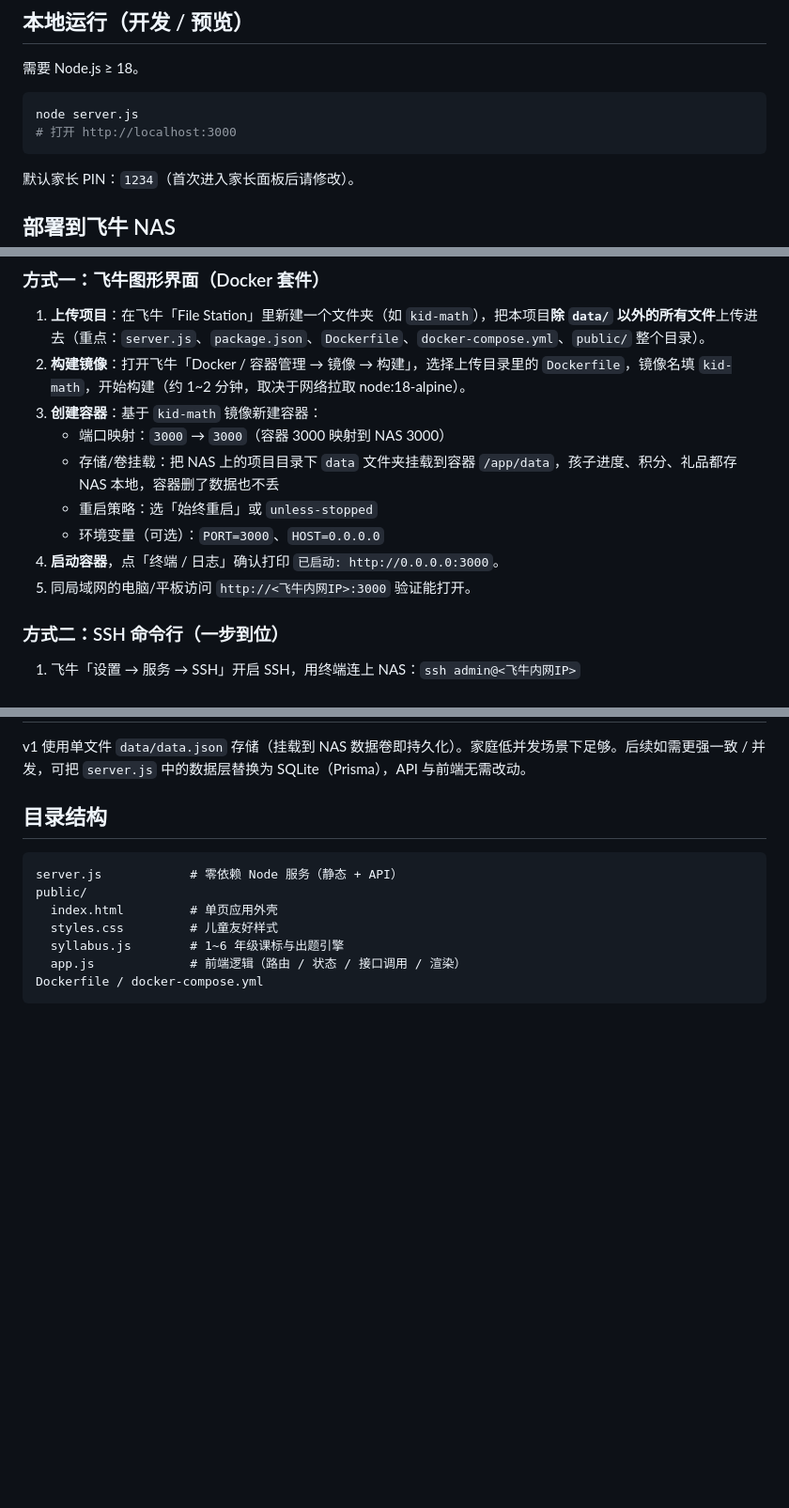
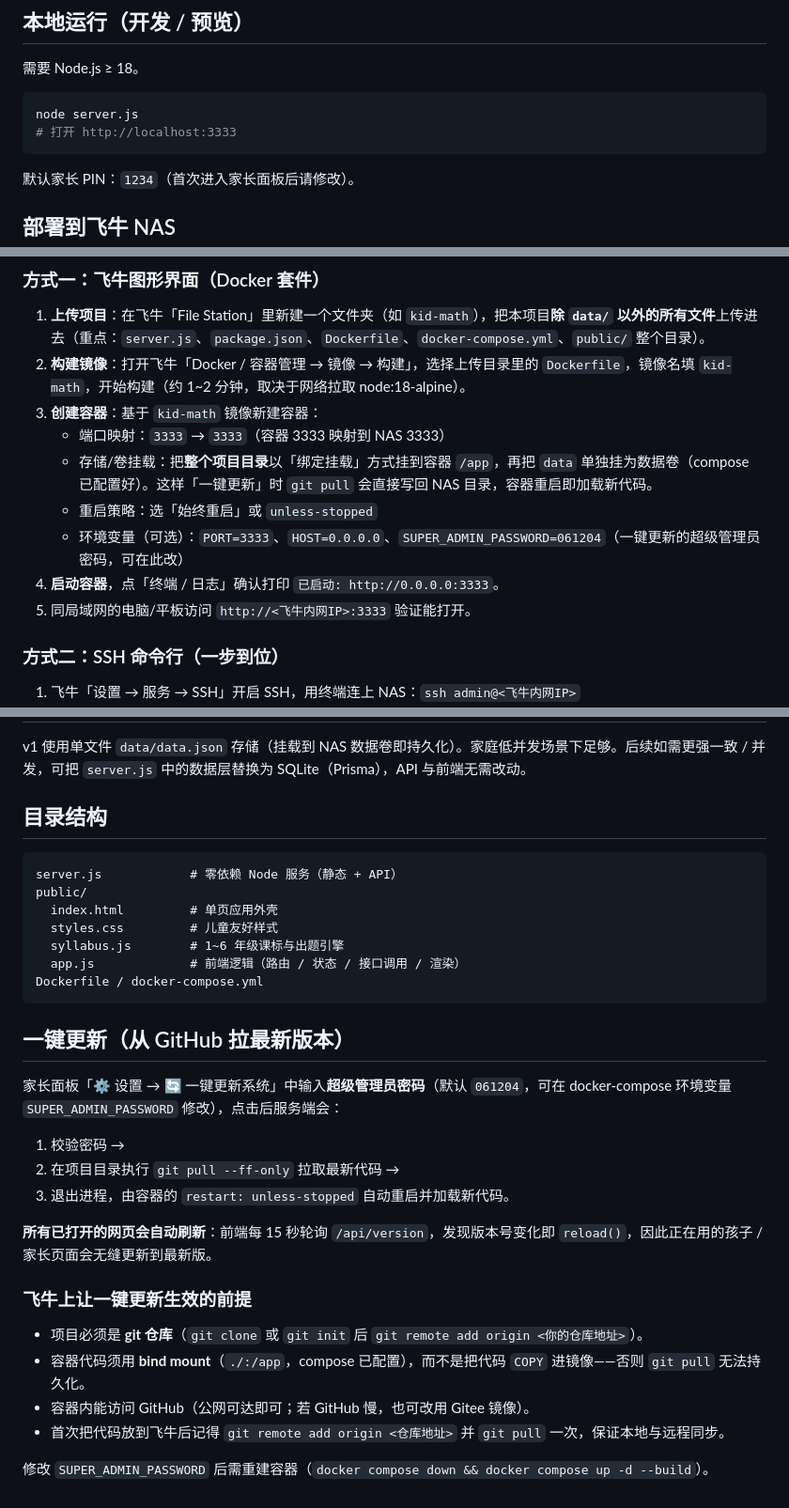
Before and after one commit to chenjx950612-code/kid-math, a Markdown page: README.md, 3 parts joined by grey strips. Shown at 94% size. Drawn GitHub-style; blank space fills up the shorter version.

Commit message:
docs: 端口改 3333 + 补充一键更新机制说明

````diff
--- a/README.md
+++ b/README.md
@@ -19,7 +19,7 @@
 
 ```bash
 node server.js
-# 打开 http://localhost:3000
+# 打开 http://localhost:3333
 ```
 
 默认家长 PIN：`1234`（首次进入家长面板后请修改）。
@@ -32,12 +32,12 @@ node server.js
 1. **上传项目**：在飞牛「File Station」里新建一个文件夹（如 `kid-math`），把本项目**除 `data/` 以外的所有文件**上传进去（重点：`server.js`、`package.json`、`Dockerfile`、`docker-compose.yml`、`public/` 整个目录）。
 2. **构建镜像**：打开飞牛「Docker / 容器管理 → 镜像 → 构建」，选择上传目录里的 `Dockerfile`，镜像名填 `kid-math`，开始构建（约 1~2 分钟，取决于网络拉取 node:18-alpine）。
 3. **创建容器**：基于 `kid-math` 镜像新建容器：
-   - 端口映射：`3000` → `3000`（容器 3000 映射到 NAS 3000）
-   - 存储/卷挂载：把 NAS 上的项目目录下 `data` 文件夹挂载到容器 `/app/data`，孩子进度、积分、礼品都存 NAS 本地，容器删了数据也不丢
+   - 端口映射：`3333` → `3333`（容器 3333 映射到 NAS 3333）
+   - 存储/卷挂载：把**整个项目目录**以「绑定挂载」方式挂到容器 `/app`，再把 `data` 单独挂为数据卷（compose 已配置好）。这样「一键更新」时 `git pull` 会直接写回 NAS 目录，容器重启即加载新代码。
    - 重启策略：选「始终重启」或 `unless-stopped`
-   - 环境变量（可选）：`PORT=3000`、`HOST=0.0.0.0`
-4. **启动容器**，点「终端 / 日志」确认打印 `已启动: http://0.0.0.0:3000`。
-5. 同局域网的电脑/平板访问 `http://<飞牛内网IP>:3000` 验证能打开。
+   - 环境变量（可选）：`PORT=3333`、`HOST=0.0.0.0`、`SUPER_ADMIN_PASSWORD=061204`（一键更新的超级管理员密码，可在此改）
+4. **启动容器**，点「终端 / 日志」确认打印 `已启动: http://0.0.0.0:3333`。
+5. 同局域网的电脑/平板访问 `http://<飞牛内网IP>:3333` 验证能打开。
 
 ### 方式二：SSH 命令行（一步到位）
 
@@ -71,3 +71,21 @@ public/
   app.js             # 前端逻辑（路由 / 状态 / 接口调用 / 渲染）
 Dockerfile / docker-compose.yml
 ```
+
+## 一键更新（从 GitHub 拉最新版本）
+
+家长面板「⚙️ 设置 → 🔄 一键更新系统」中输入**超级管理员密码**（默认 `061204`，可在 docker-compose 环境变量 `SUPER_ADMIN_PASSWORD` 修改），点击后服务端会：
+
+1. 校验密码 →
+2. 在项目目录执行 `git pull --ff-only` 拉取最新代码 →
+3. 退出进程，由容器的 `restart: unless-stopped` 自动重启并加载新代码。
+
+**所有已打开的网页会自动刷新**：前端每 15 秒轮询 `/api/version`，发现版本号变化即 `reload()`，因此正在用的孩子 / 家长页面会无缝更新到最新版。
+
+### 飞牛上让一键更新生效的前提
+- 项目必须是 **git 仓库**（`git clone` 或 `git init` 后 `git remote add origin <你的仓库地址>`）。
+- 容器代码须用 **bind mount**（`./:/app`，compose 已配置），而不是把代码 `COPY` 进镜像——否则 `git pull` 无法持久化。
+- 容器内能访问 GitHub（公网可达即可；若 GitHub 慢，也可改用 Gitee 镜像）。
+- 首次把代码放到飞牛后记得 `git remote add origin <仓库地址>` 并 `git pull` 一次，保证本地与远程同步。
+
+修改 `SUPER_ADMIN_PASSWORD` 后需重建容器（`docker compose down && docker compose up -d --build`）。
````
